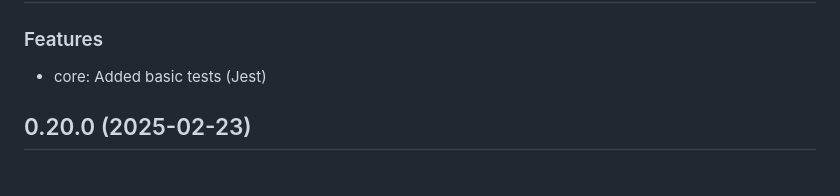
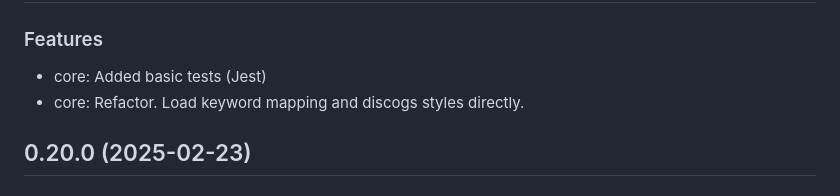
Before and after one commit to Serhii-DV/bandcamp-to-discogs, a Markdown page: CHANGELOG.md, the part around the change. Drawn GitHub-style.

Commit message:
Update changelog

```diff
--- a/CHANGELOG.md
+++ b/CHANGELOG.md
@@ -5,6 +5,7 @@
 ### Features
 
 - core: Added basic tests (Jest)
+- core: Refactor. Load keyword mapping and discogs styles directly.
 
 ## 0.20.0 (2025-02-23)
 
```
